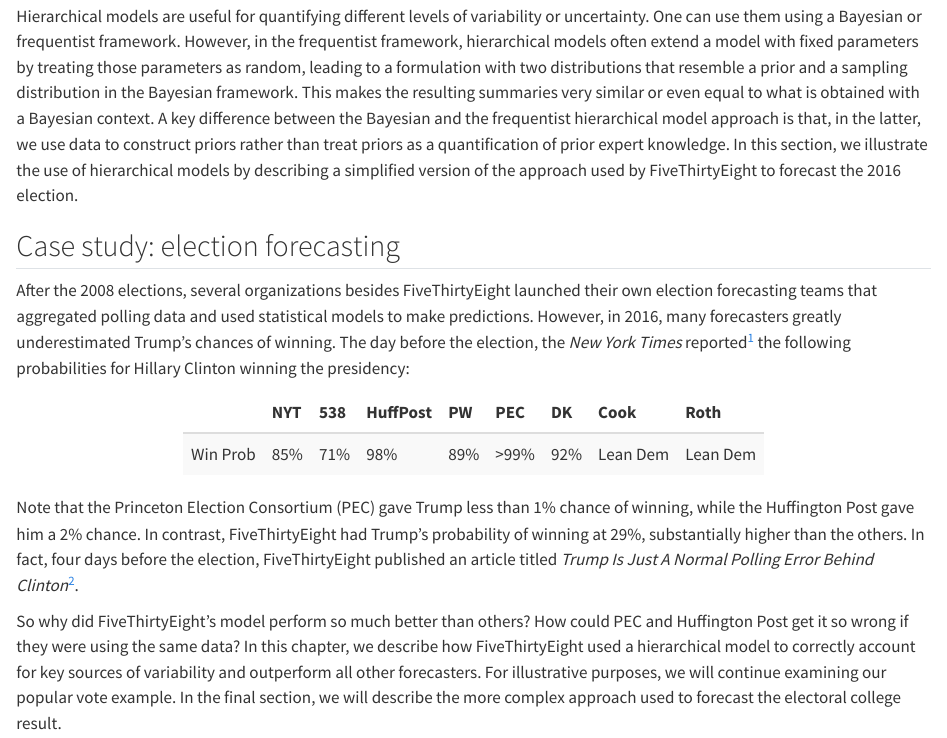
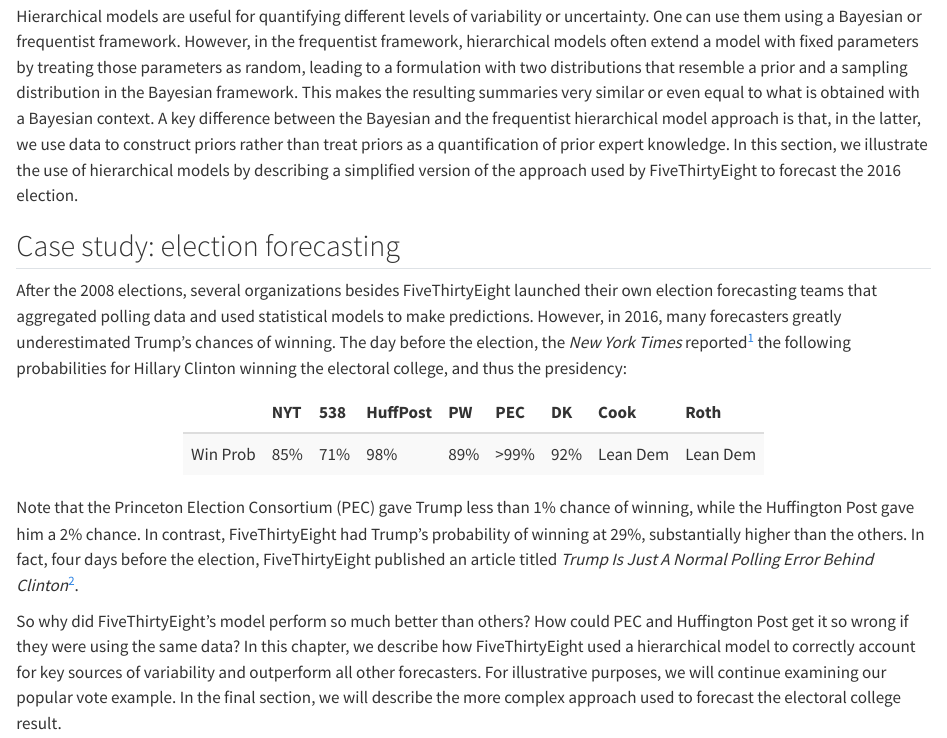
Before and after one commit to rafalab/dsbook-part-2, a Quarto document (inference/hierarchical-models.qmd): the page in a window 1100 px wide, from 60 px down. Rendered offline with R 4.5, knitr and Pandoc in place of Quarto, with nearby package versions.

Commit message:
clarifying winning EC vs popular vote in table for 12.1 vs text in 12.2

```diff
--- a/inference/hierarchical-models.qmd
+++ b/inference/hierarchical-models.qmd
@@ -14,7 +14,7 @@
 
 ## Case study: election forecasting
 
-After the 2008 elections, several organizations besides FiveThirtyEight launched their own election forecasting teams that aggregated polling data and used statistical models to make predictions. However, in 2016, many forecasters greatly underestimated Trump’s chances of winning. The day before the election, the *New York Times* reported[^models-2] the following probabilities for Hillary Clinton winning the presidency:
+After the 2008 elections, several organizations besides FiveThirtyEight launched their own election forecasting teams that aggregated polling data and used statistical models to make predictions. However, in 2016, many forecasters greatly underestimated Trump’s chances of winning. The day before the election, the *New York Times* reported[^models-2] the following probabilities for Hillary Clinton winning the electoral college, and thus the presidency:
 
 [^models-2]: https://www.nytimes.com/interactive/2016/upshot/presidential-polls-forecast.html
 
```
